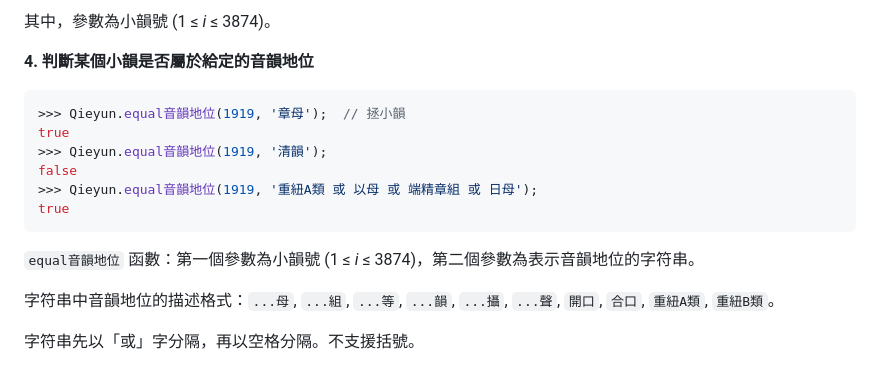
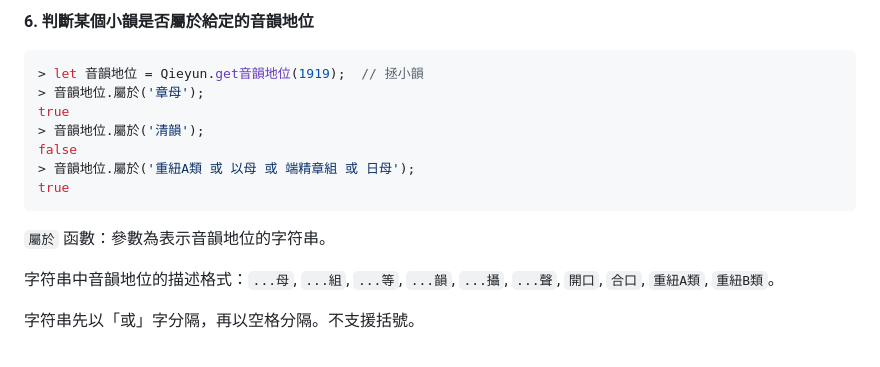
Before and after one commit to nk2028/tshet-uinh-js, a Markdown page: README.md, the part around one of its changes. Rendered like a GitHub page.

````diff
--- a/README.md
+++ b/README.md
@@ -88,18 +111,17 @@ null
 
-其中，參數為小韻號 (1 ≤ _i_ ≤ 3874)。
-
-**4. 判斷某個小韻是否屬於給定的音韻地位**
+**6. 判斷某個小韻是否屬於給定的音韻地位**
 
 ```javascript
->>> Qieyun.equal音韻地位(1919, '章母');  // 拯小韻
+> let 音韻地位 = Qieyun.get音韻地位(1919);  // 拯小韻
+> 音韻地位.屬於('章母');
 true
->>> Qieyun.equal音韻地位(1919, '清韻');
+> 音韻地位.屬於('清韻');
 false
->>> Qieyun.equal音韻地位(1919, '重紐A類 或 以母 或 端精章組 或 日母');
+> 音韻地位.屬於('重紐A類 或 以母 或 端精章組 或 日母');
 true
 ```
 
-`equal音韻地位` 函數：第一個參數為小韻號 (1 ≤ _i_ ≤ 3874)，第二個參數為表示音韻地位的字符串。
+`屬於` 函數：參數為表示音韻地位的字符串。
 
 字符串中音韻地位的描述格式：`...母`, `...組`, `...等`, `...韻`, `...攝`, `...聲`, `開口`, `合口`, `重紐A類`, `重紐B類`。
 
````
Also changed, not shown: other parts of README.md (+39 -16 lines), demo/qieyun-js.png, 6 other files.
